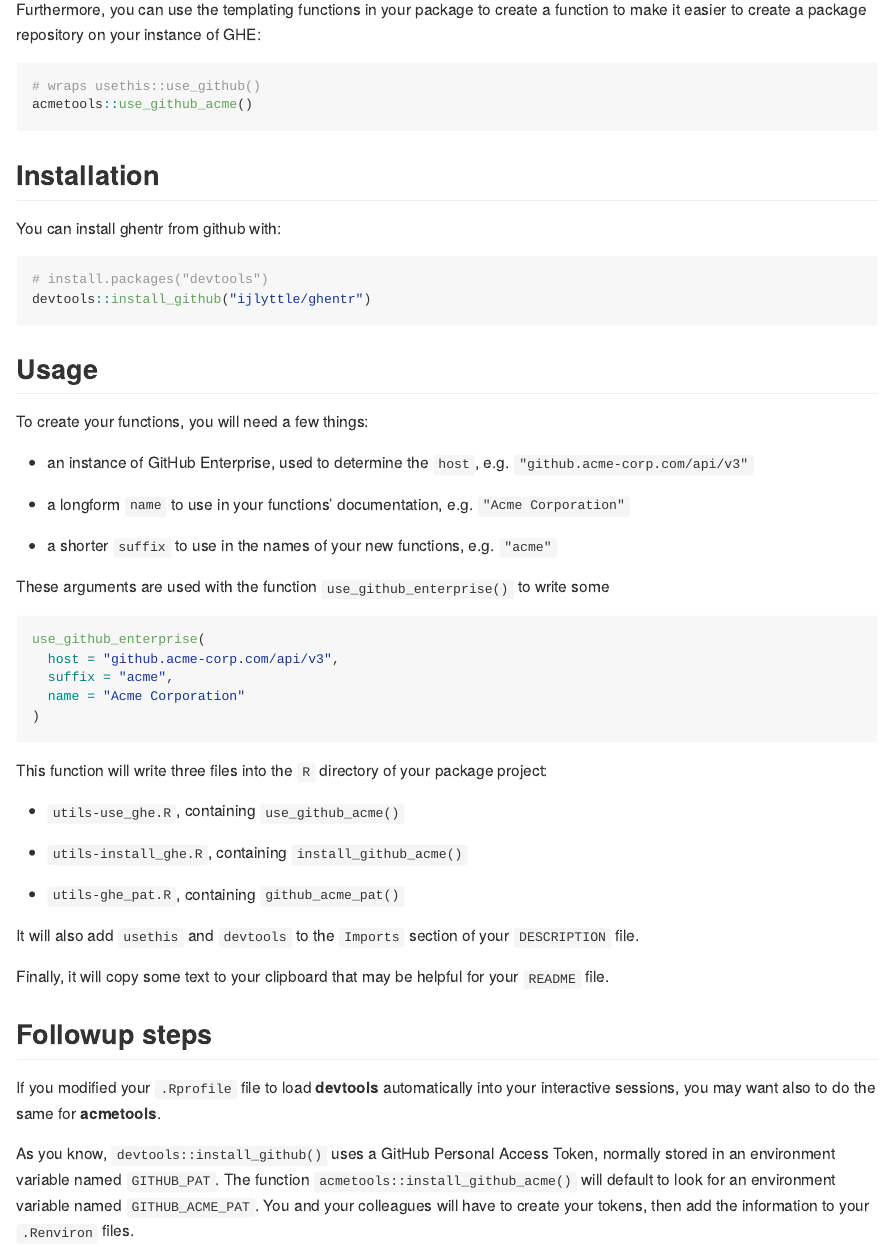
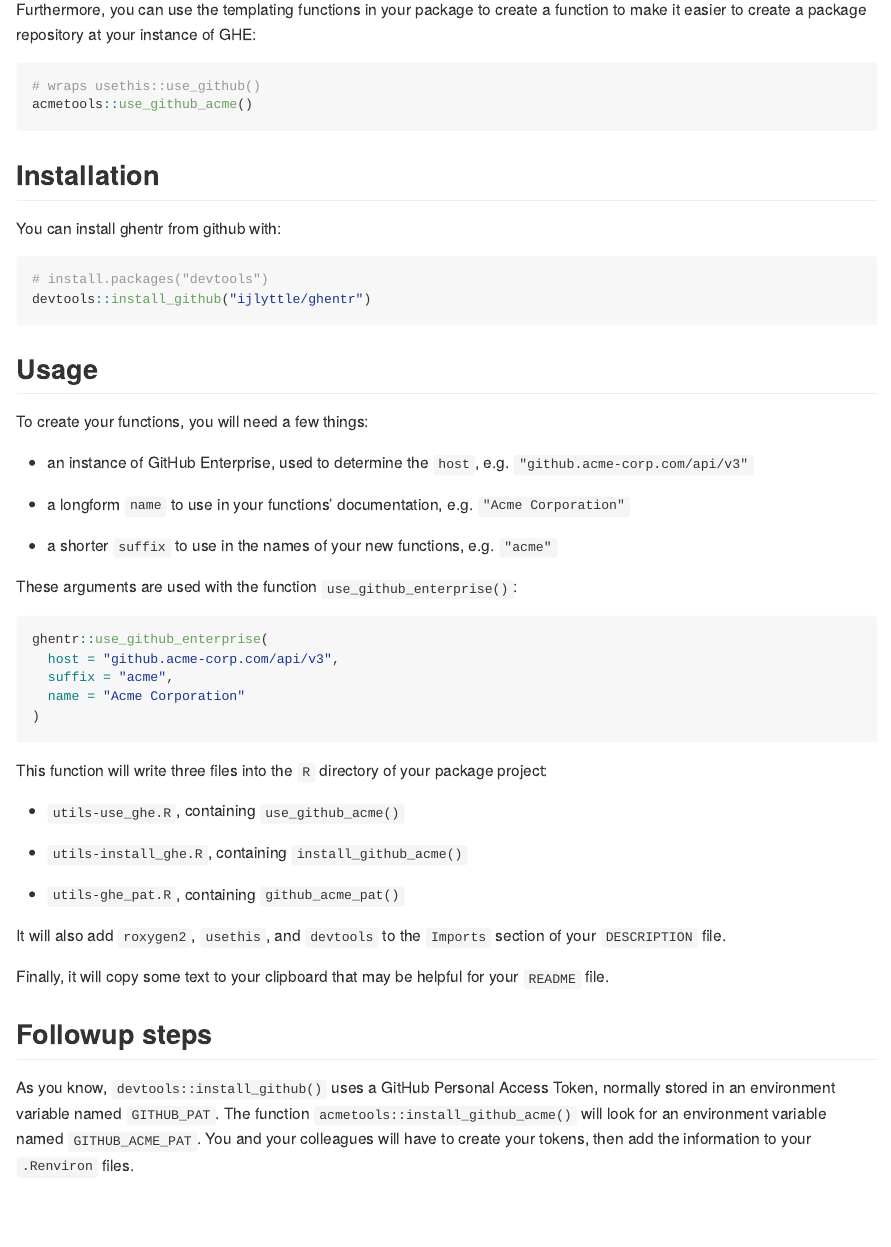
Before and after one commit to ijlyttle/ghentr, an R Markdown document (README.Rmd): the page in a window 1100 px wide, from 600 px down. Rendered offline with R 4.5, knitr and Pandoc, with nearby package versions; badge pictures from the web are left out.

Commit message:
updates documentation

````diff
--- a/README.Rmd
+++ b/README.Rmd
@@ -36,7 +36,7 @@ Let's say you create a package called **acmetools**. Using templating functions
 acmetools::install_github_acme("user/repo")
 ```
 
-Furthermore, you can use the templating functions in your package to create a function to make it easier to create a package repository on your instance of GHE:
+Furthermore, you can use the templating functions in your package to create a function to make it easier to create a package repository at your instance of GHE:
 
 ```{r eval=FALSE}
 # wraps usethis::use_github()
@@ -62,10 +62,10 @@ To create your functions, you will need a few things:
 
 - a shorter `suffix` to use in the names of your new functions, e.g. `"acme"`
 
-These arguments are used with the function `use_github_enterprise()` to write some
+These arguments are used with the function `use_github_enterprise()`:
 
 ```{r eval=FALSE}
-use_github_enterprise(
+ghentr::use_github_enterprise(
   host = "github.acme-corp.com/api/v3",
   suffix = "acme",
   name = "Acme Corporation"
@@ -80,15 +80,13 @@ This function will write three files into the `R` directory of your package proj
 
 - `utils-ghe_pat.R`, containing `github_acme_pat()`
 
-It will also add `usethis` and `devtools` to the `Imports` section of your `DESCRIPTION` file.
+It will also add `roxygen2`, `usethis`, and `devtools` to the `Imports` section of your `DESCRIPTION` file.
 
 Finally, it will copy some text to your clipboard that may be helpful for your `README` file.
 
 ## Followup steps
 
-If you modified your `.Rprofile` file to load **devtools** automatically into your interactive sessions, you may want also to do the same for **acmetools**.
-
-As you know, `devtools::install_github()` uses a GitHub Personal Access Token, normally stored in an environment variable named `GITHUB_PAT`. The function `acmetools::install_github_acme()` will default to look for an environment variable named `GITHUB_ACME_PAT`. You and your colleagues will have to create your tokens, then add the information to your `.Renviron` files.
+As you know, `devtools::install_github()` uses a GitHub Personal Access Token, normally stored in an environment variable named `GITHUB_PAT`. The function `acmetools::install_github_acme()` will  look for an environment variable named `GITHUB_ACME_PAT`. You and your colleagues will have to create your tokens, then add the information to your `.Renviron` files.
 
 You can make your package **acmetools** available to your colleagues using code like this:
 
````
Also changed, not shown: R/use_github_enterprise.R (+34 -9 lines), README.Rmd (2 more changed lines), 2 other files.
